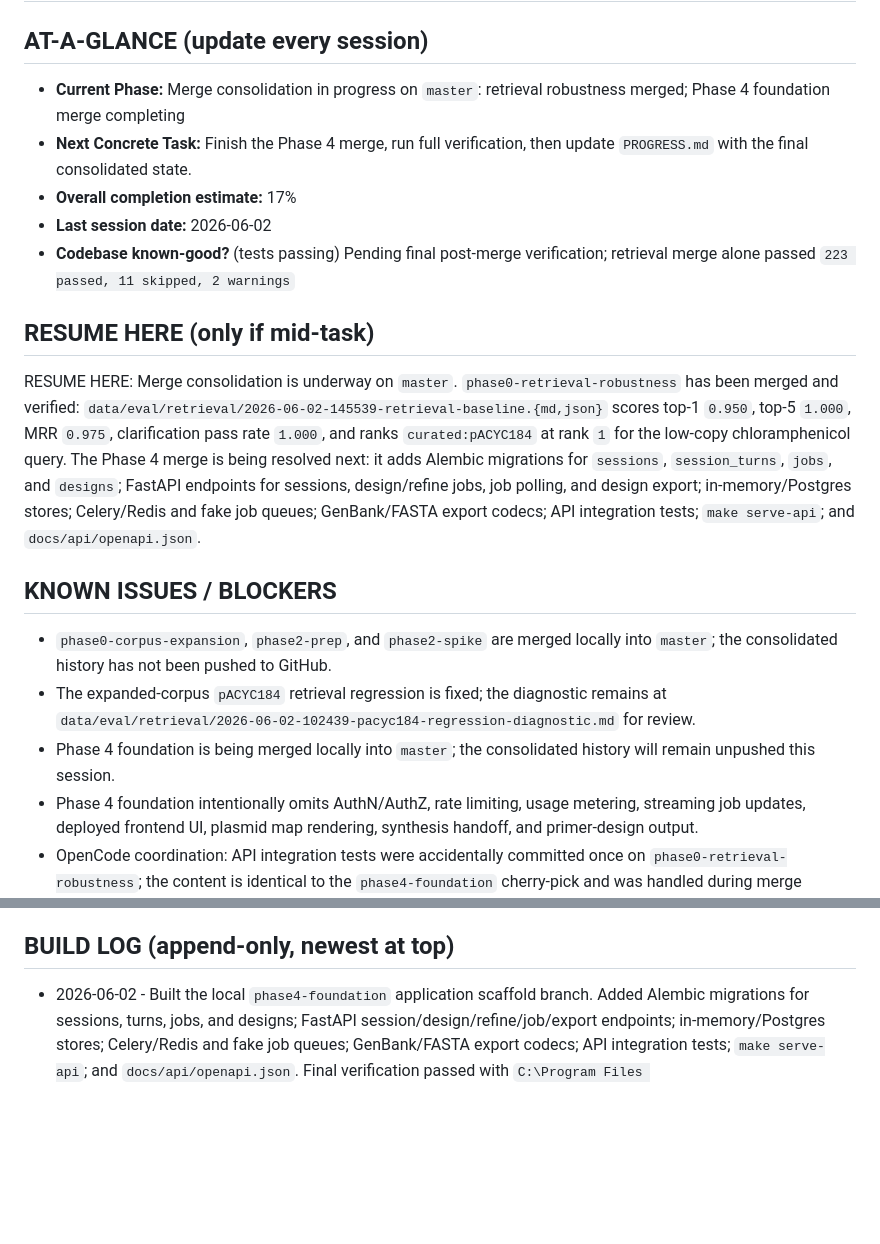
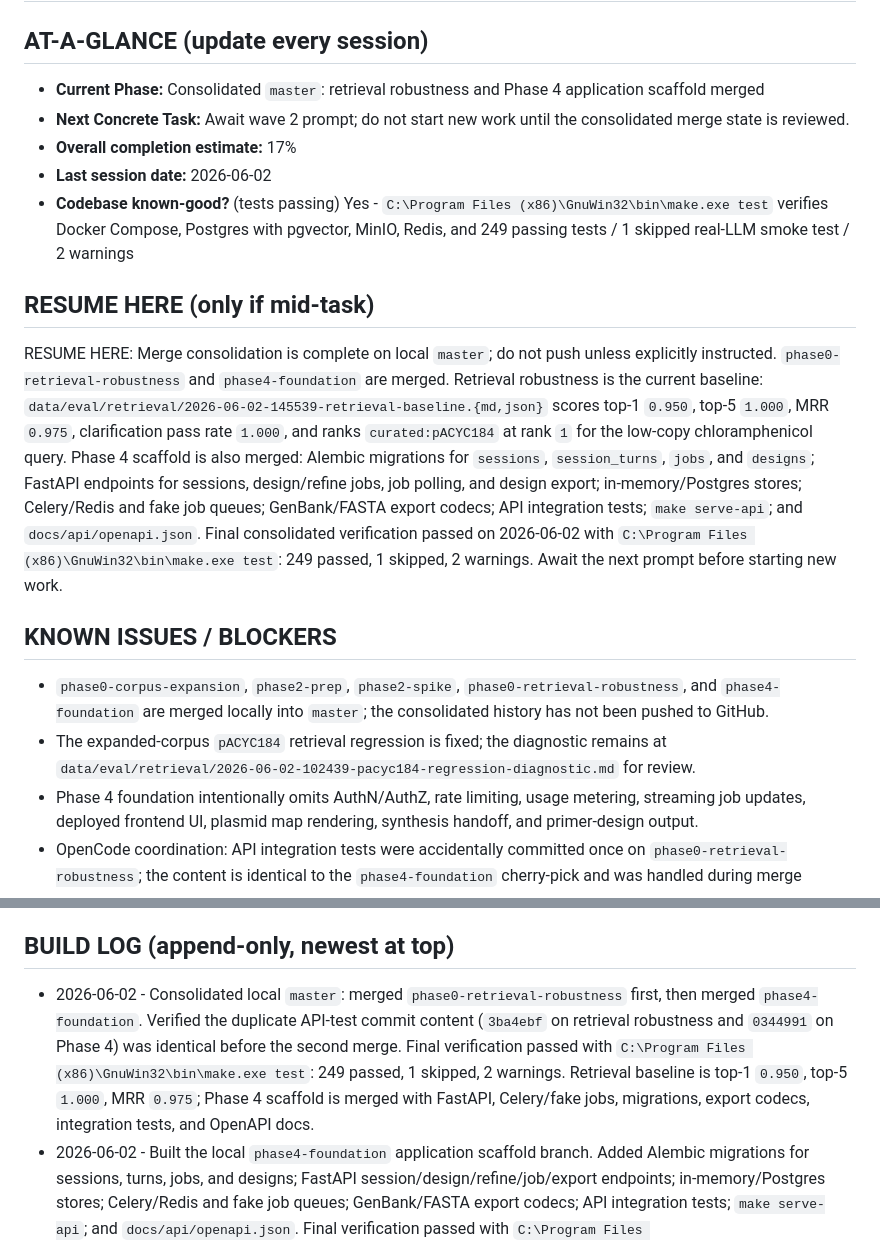
Before and after one commit to markandeyay/PlasmidAI, a Markdown page: PROGRESS.md, 2 parts joined by grey strips. GitHub-like rendering; blank space fills up the shorter version.

Commit message:
Record consolidated retrieval and Phase 4 merge state

```diff
--- a/PROGRESS.md
+++ b/PROGRESS.md
@@ -1,19 +1,18 @@
 # PROGRESS â€” Build State (mutable)
 
 ## AT-A-GLANCE (update every session)
-- **Current Phase:** Merge consolidation in progress on `master`: retrieval robustness merged; Phase 4 foundation merge completing
-- **Next Concrete Task:** Finish the Phase 4 merge, run full verification, then update `PROGRESS.md` with the final consolidated state.
+- **Current Phase:** Consolidated `master`: retrieval robustness and Phase 4 application scaffold merged
+- **Next Concrete Task:** Await wave 2 prompt; do not start new work until the consolidated merge state is reviewed.
 - **Overall completion estimate:** 17%
 - **Last session date:** 2026-06-02
-- **Codebase known-good?** (tests passing) Pending final post-merge verification; retrieval merge alone passed `223 passed, 11 skipped, 2 warnings`
+- **Codebase known-good?** (tests passing) Yes - `C:\Program Files (x86)\GnuWin32\bin\make.exe test` verifies Docker Compose, Postgres with pgvector, MinIO, Redis, and 249 passing tests / 1 skipped real-LLM smoke test / 2 warnings
 
 ## RESUME HERE (only if mid-task)
-RESUME HERE: Merge consolidation is underway on `master`. `phase0-retrieval-robustness` has been merged and verified: `data/eval/retrieval/2026-06-02-145539-retrieval-baseline.{md,json}` scores top-1 `0.950`, top-5 `1.000`, MRR `0.975`, clarification pass rate `1.000`, and ranks `curated:pACYC184` at rank `1` for the low-copy chloramphenicol query. The Phase 4 merge is being resolved next: it adds Alembic migrations for `sessions`, `session_turns`, `jobs`, and `designs`; FastAPI endpoints for sessions, design/refine jobs, job polling, and design export; in-memory/Postgres stores; Celery/Redis and fake job queues; GenBank/FASTA export codecs; API integration tests; `make serve-api`; and `docs/api/openapi.json`.
+RESUME HERE: Merge consolidation is complete on local `master`; do not push unless explicitly instructed. `phase0-retrieval-robustness` and `phase4-foundation` are merged. Retrieval robustness is the current baseline: `data/eval/retrieval/2026-06-02-145539-retrieval-baseline.{md,json}` scores top-1 `0.950`, top-5 `1.000`, MRR `0.975`, clarification pass rate `1.000`, and ranks `curated:pACYC184` at rank `1` for the low-copy chloramphenicol query. Phase 4 scaffold is also merged: Alembic migrations for `sessions`, `session_turns`, `jobs`, and `designs`; FastAPI endpoints for sessions, design/refine jobs, job polling, and design export; in-memory/Postgres stores; Celery/Redis and fake job queues; GenBank/FASTA export codecs; API integration tests; `make serve-api`; and `docs/api/openapi.json`. Final consolidated verification passed on 2026-06-02 with `C:\Program Files (x86)\GnuWin32\bin\make.exe test`: 249 passed, 1 skipped, 2 warnings. Await the next prompt before starting new work.
 
 ## KNOWN ISSUES / BLOCKERS
-- `phase0-corpus-expansion`, `phase2-prep`, and `phase2-spike` are merged locally into `master`; the consolidated history has not been pushed to GitHub.
+- `phase0-corpus-expansion`, `phase2-prep`, `phase2-spike`, `phase0-retrieval-robustness`, and `phase4-foundation` are merged locally into `master`; the consolidated history has not been pushed to GitHub.
 - The expanded-corpus `pACYC184` retrieval regression is fixed; the diagnostic remains at `data/eval/retrieval/2026-06-02-102439-pacyc184-regression-diagnostic.md` for review.
-- Phase 4 foundation is being merged locally into `master`; the consolidated history will remain unpushed this session.
 - Phase 4 foundation intentionally omits AuthN/AuthZ, rate limiting, usage metering, streaming job updates, deployed frontend UI, plasmid map rendering, synthesis handoff, and primer-design output.
 - OpenCode coordination: API integration tests were accidentally committed once on `phase0-retrieval-robustness`; the content is identical to the `phase4-foundation` cherry-pick and was handled during merge consolidation.
 - Phase 0 scale gate remains unmet: the expanded corpus has 206 total records, not >=50,000 fully parsed component-annotated plasmids.
@@ -147,6 +146,7 @@ RESUME HERE: Merge consolidation is underway on `master`. `phase0-retrieval-robu
 - [ ] **GATE:** A full loop runs automatically â€” a captured outcome flows into the next scheduled fine-tune, the new model is evaluated offline, and is promoted only if it beats the incumbent on the eval set.
 
 ## BUILD LOG (append-only, newest at top)
+- 2026-06-02 - Consolidated local `master`: merged `phase0-retrieval-robustness` first, then merged `phase4-foundation`. Verified the duplicate API-test commit content (`3ba4ebf` on retrieval robustness and `0344991` on Phase 4) was identical before the second merge. Final verification passed with `C:\Program Files (x86)\GnuWin32\bin\make.exe test`: 249 passed, 1 skipped, 2 warnings. Retrieval baseline is top-1 `0.950`, top-5 `1.000`, MRR `0.975`; Phase 4 scaffold is merged with FastAPI, Celery/fake jobs, migrations, export codecs, integration tests, and OpenAPI docs.
 - 2026-06-02 - Built the local `phase4-foundation` application scaffold branch. Added Alembic migrations for sessions, turns, jobs, and designs; FastAPI session/design/refine/job/export endpoints; in-memory/Postgres stores; Celery/Redis and fake job queues; GenBank/FASTA export codecs; API integration tests; `make serve-api`; and `docs/api/openapi.json`. Final verification passed with `C:\Program Files (x86)\GnuWin32\bin\make.exe test`: 243 passed, 1 skipped, 2 warnings. Branch is unpushed and ready for human review.
 - 2026-06-02 - Finalized `phase0-retrieval-robustness` handoff. The pACYC184 regression is fixed, final verification passed with `C:\Program Files (x86)\GnuWin32\bin\make.exe test` (223 passed, 11 skipped, 2 warnings), and the branch is ready for human review without pushing or merging.
 - 2026-06-02 - Re-ran robustness evaluation after re-embedding changed retrieval documents. `data/eval/retrieval/2026-06-02-145539-retrieval-baseline.{md,json}` scores top-1 `0.950`, top-5 `1.000`, MRR `0.975`, clarification pass rate `1.000`; `curated:pACYC184` now ranks `1` for the low-copy chloramphenicol query. Reprocess idempotence reports: `data/eval/reprocess/2026-06-02-143914-reprocess-all.json` updated 4 rows and `data/eval/reprocess/2026-06-02-144216-reprocess-all.json` updated 0 rows. Quality report `data/eval/quality/2026-06-02-144227-quality-report.{md,json}` shows 206 records, 140 complete, 54 unknown, 3 duplicate clusters, and 0 parse errors.
```
